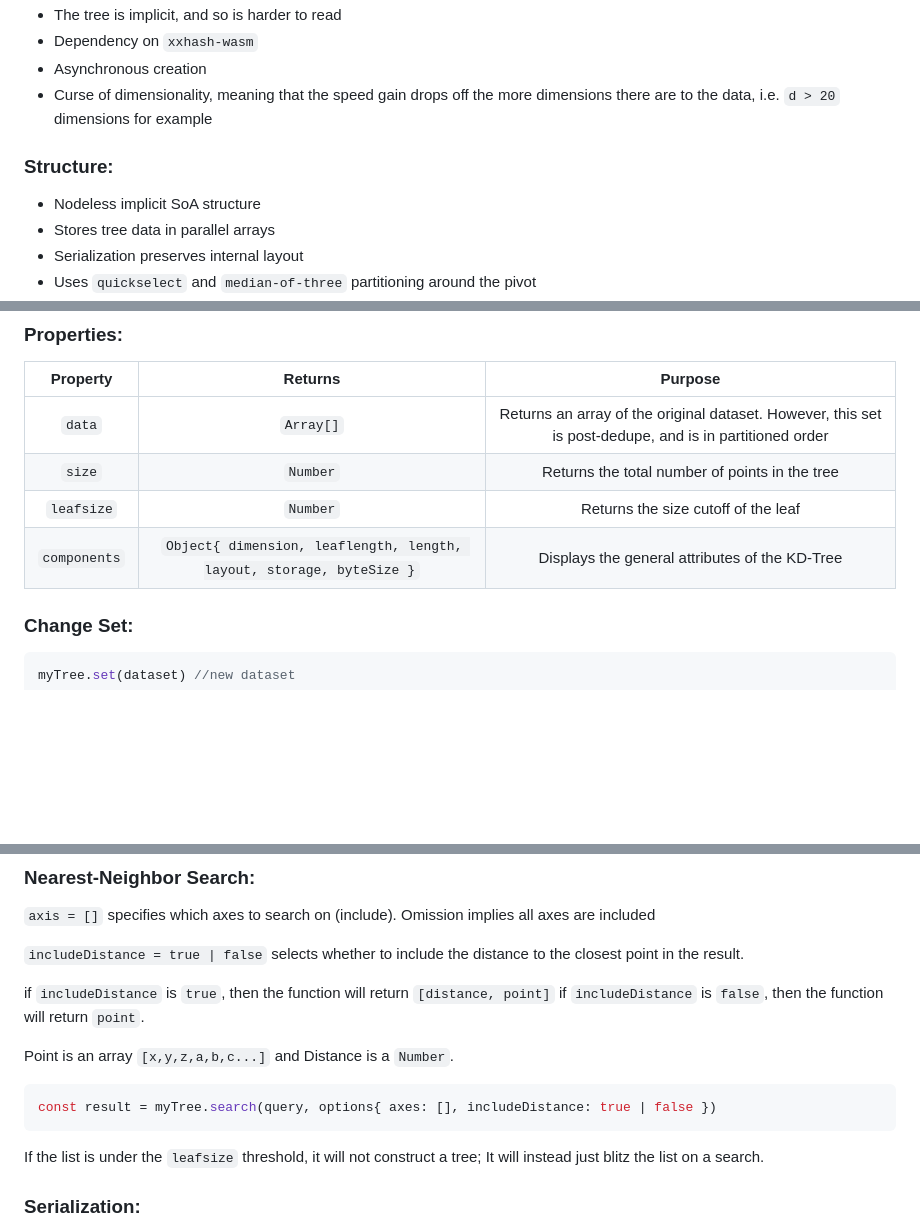
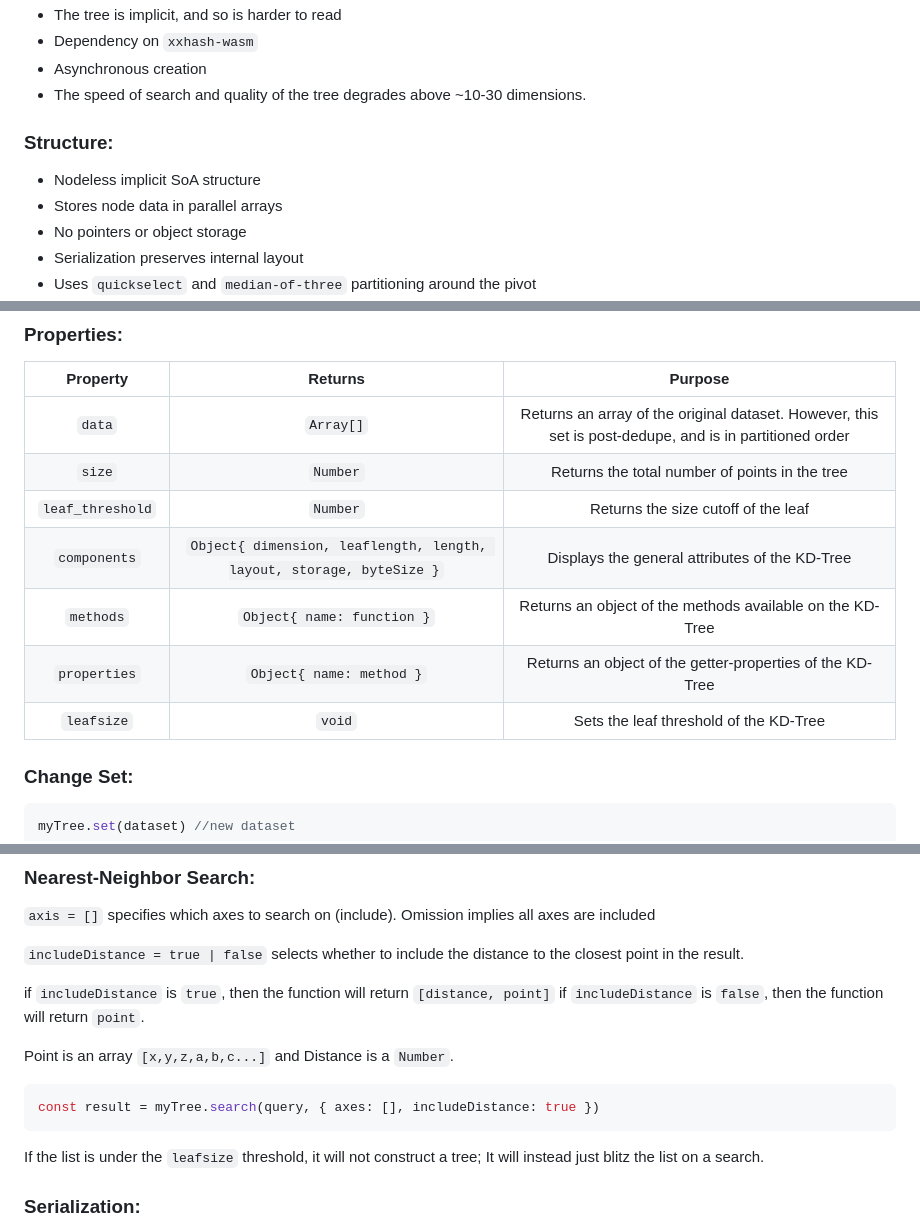
Before and after one commit to James-Ibersteen-Hawker/KDTree, a Markdown page: README.md, 3 parts joined by grey strips. GitHub-like rendering; blank space fills up the shorter version.

````diff
--- a/README.md
+++ b/README.md
@@ -28,11 +44,12 @@ It is designed for rapid processing of large multi-dimensional memory efficient
 - The tree is implicit, and so is harder to read
 - Dependency on `xxhash-wasm`
 - Asynchronous creation
-- Curse of dimensionality, meaning that the speed gain drops off the more dimensions there are to the data, i.e. `d > 20` dimensions for example
+- The speed of search and quality of the tree degrades above ~10-30 dimensions.
 
 ### Structure:
 - Nodeless implicit SoA structure
-- Stores tree data in parallel arrays
+- Stores node data in parallel arrays
+- No pointers or object storage
 - Serialization preserves internal layout
 - Uses `quickselect` and `median-of-three` partitioning around the pivot
 - Core data is immutable after initialization
@@ -79,8 +96,11 @@ const myTree = await KDTree.initFrom(dataset)
 | :--------: | :-------: | :-------: |
 | `data` | `Array[]` | Returns an array of the original dataset. However, this set is post-dedupe, and is in partitioned order
 | `size` | `Number` | Returns the total number of points in the tree |
-| `leafsize` | `Number` | Returns the size cutoff of the leaf |
+| `leaf_threshold` | `Number` | Returns the size cutoff of the leaf |
 | `components` | `Object{ dimension, leaflength, length, layout, storage, byteSize }` | Displays the general attributes of the KD-Tree|
+| `methods` | `Object{ name: function }` | Returns an object of the methods available on the KD-Tree |
+| `properties` | `Object{ name: method }` | Returns an object of the getter-properties of the KD-Tree |
+| `leafsize` | `void` | Sets the leaf threshold of the KD-Tree |
 
 ### Change Set:
 ```js
@@ -100,7 +120,7 @@ if `includeDistance` is `false`, then the function will return `point`.
 Point is an array `[x,y,z,a,b,c...]` and Distance is a `Number`.
 
 ```js
-const result = myTree.search(query, options{ axes: [], includeDistance: true | false })
+const result = myTree.search(query, { axes: [], includeDistance: true })
 ```
 If the list is under the `leafsize` threshold, it will not construct a tree; It will instead just blitz the list on a search.
 ### Serialization:
````
Also changed, not shown: other parts of README.md (+33 -12 lines).
